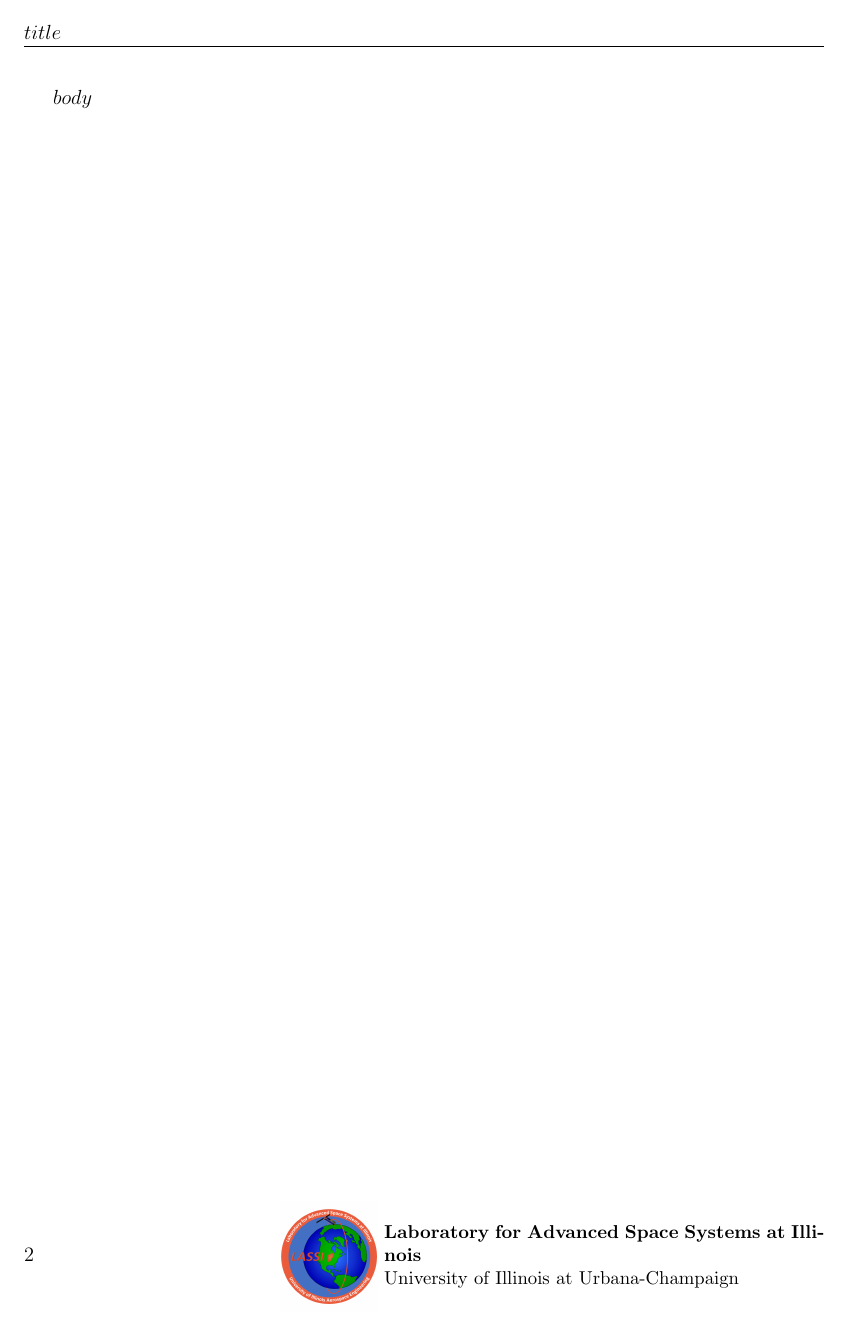
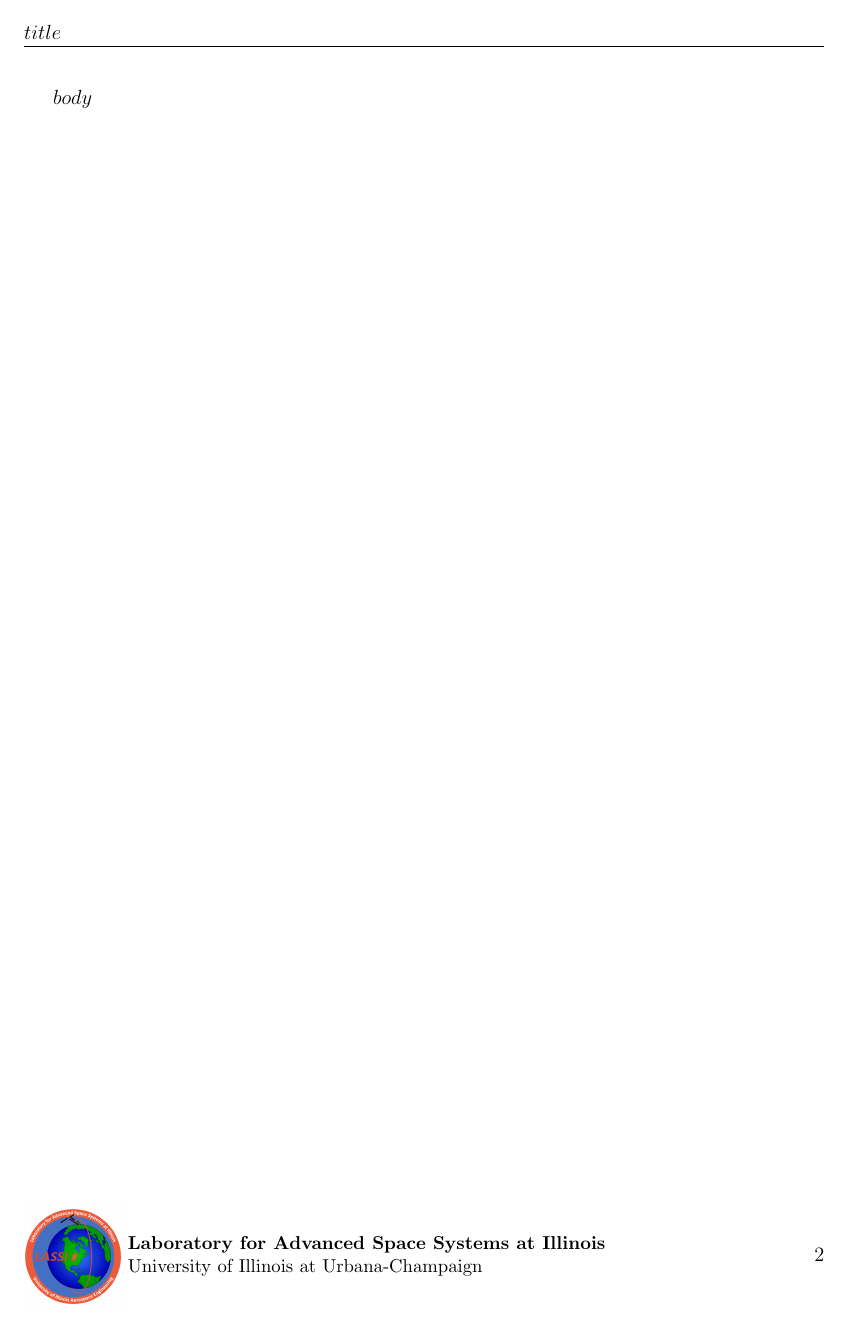
Before and after one commit to dchammond/dotfiles, a LaTeX document (.bin/pandoc_template/lassi_template.tex): page 2 of 2. Compiled offline with pdfLaTeX.

Commit message:
better footer

```diff
--- a/.bin/pandoc_template/lassi_template.tex
+++ b/.bin/pandoc_template/lassi_template.tex
@@ -23,12 +23,12 @@
 \fancyfoot{}
 \fancyhead[RE,RO]{\rightmark} % This is the section name.
 \fancyhead[LE,LO]{\textbf{{\large $title$}}}
-\fancyfoot[LE,RO]{{\large \thepage}}
-\fancyfoot[LO,RE]{
-\begin{minipage}[c]{2.01cm}
+\fancyfoot[RE,RO]{{\large \thepage}}
+\fancyfoot[LO,LE]{
+\begin{minipage}[l]{2.01cm}
 	\includegraphics[width=2cm]{lassi-logo.jpg}
 \end{minipage}
-\begin{minipage}[c]{0.55\textwidth}
+\begin{minipage}[c]{10cm}
 	\textbf{Laboratory for Advanced Space Systems at Illinois} \\
 	University of Illinois at Urbana-Champaign
 \end{minipage}}
```
